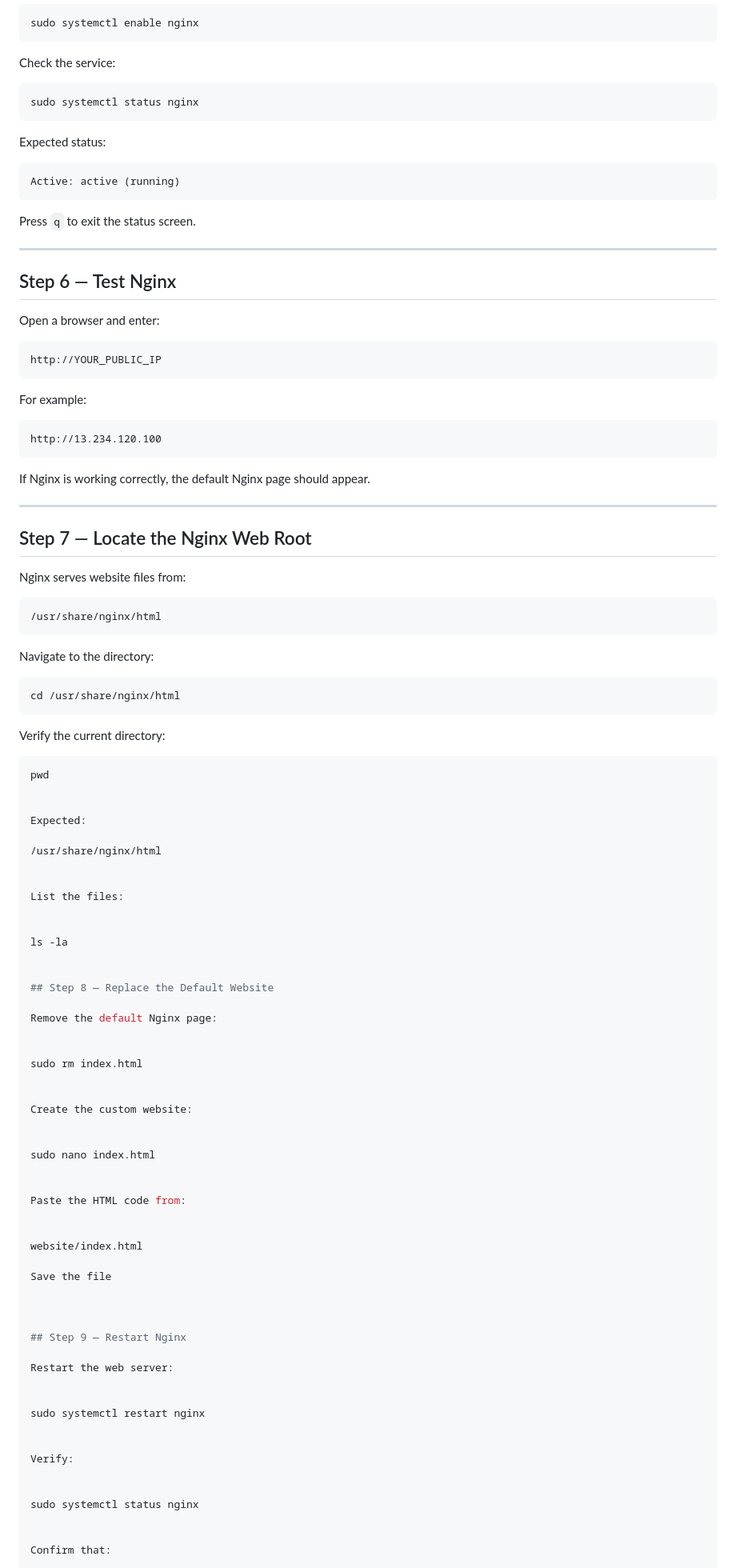
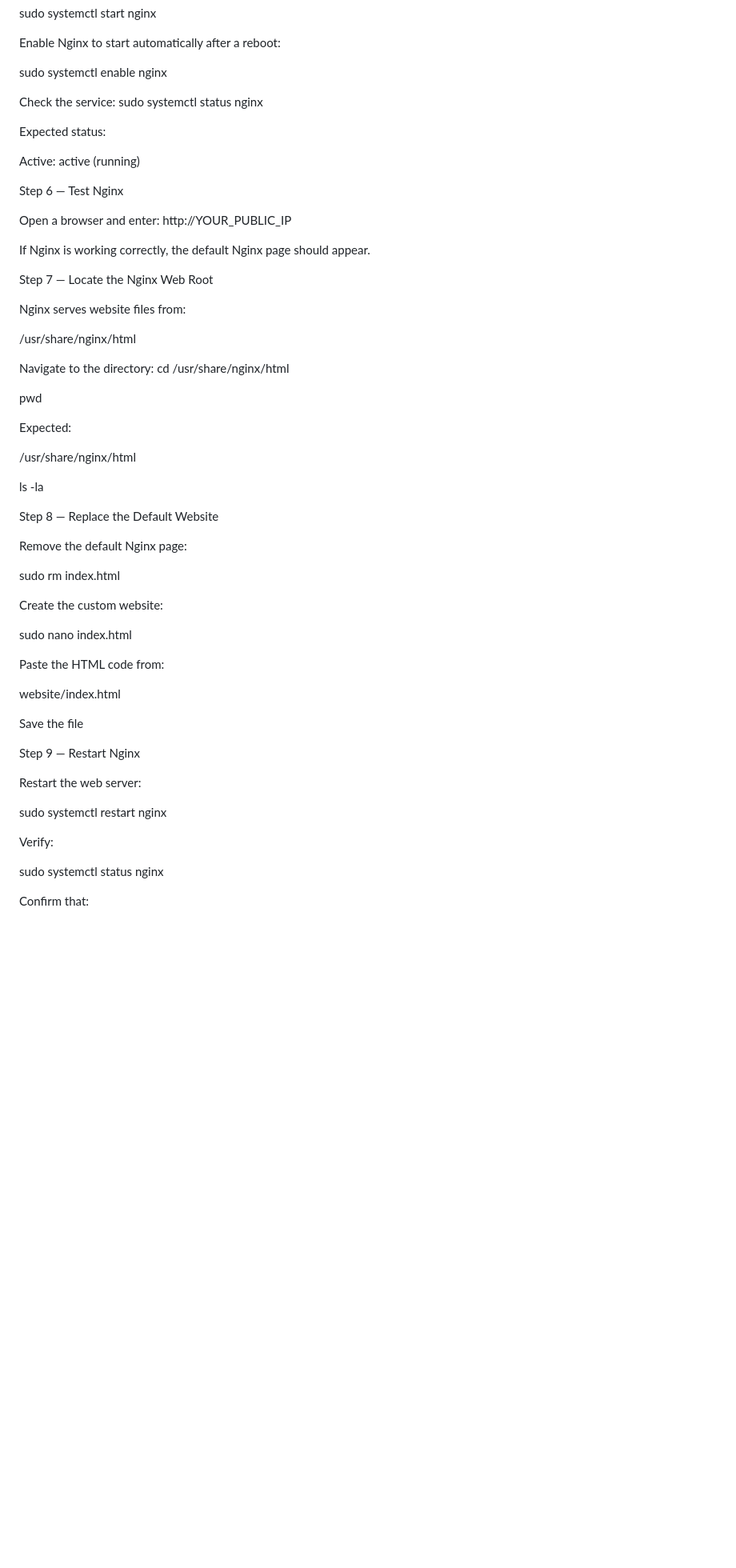
Before and after one commit to vanshika11-09/aws-cloud-projects, a Markdown page: 01-ec2-nginx-shopping-website/README.md, the part around one of its changes. Shown at 80% size. Drawn GitHub-style; blank space fills up the shorter version.

````diff
--- a/01-ec2-nginx-shopping-website/README.md
+++ b/01-ec2-nginx-shopping-website/README.md
@@ -187,78 +149,44 @@ Check the service:
 sudo systemctl status nginx
-```
 
 Expected status:
 
-```text
 Active: active (running)
-```
 
-Press `q` to exit the status screen.
-
----
-
-## Step 6 — Test Nginx
+Step 6 — Test Nginx
 
 Open a browser and enter:
-
-```text
 http://YOUR_PUBLIC_IP
-```
-
-For example:
-
-```text
-http://13.234.120.100
-```
 
 If Nginx is working correctly, the default Nginx page should appear.
 
----
-
-## Step 7 — Locate the Nginx Web Root
+Step 7 — Locate the Nginx Web Root
 
 Nginx serves website files from:
 
-```bash
 /usr/share/nginx/html
-```
 
 Navigate to the directory:
+cd /usr/share/nginx/html
 
-```bash
-cd /usr/share/nginx/html
-```
-
-Verify the current directory:
-
-```bash
 pwd
-
 
 Expected:
 
 /usr/share/nginx/html
 
 
-List the files:
-
-
 ls -la
 
 
-## Step 8 — Replace the Default Website
+Step 8 — Replace the Default Website
 
 Remove the default Nginx page:
 
-
 sudo rm index.html
-
 
 Create the custom website:
 
-
 sudo nano index.html
-
 
 Paste the HTML code from:
 
@@ -267,21 +195,15 @@ website/index.html
 
 Save the file
 
-
-
-## Step 9 — Restart Nginx
+Step 9 — Restart Nginx
 
 Restart the web server:
 
-
 sudo systemctl restart nginx
-
 
 Verify:
 
-
 sudo systemctl status nginx
-
 
 Confirm that:
 
````
Also changed, not shown: other parts of 01-ec2-nginx-shopping-website/README.md (+29 -70 lines).
